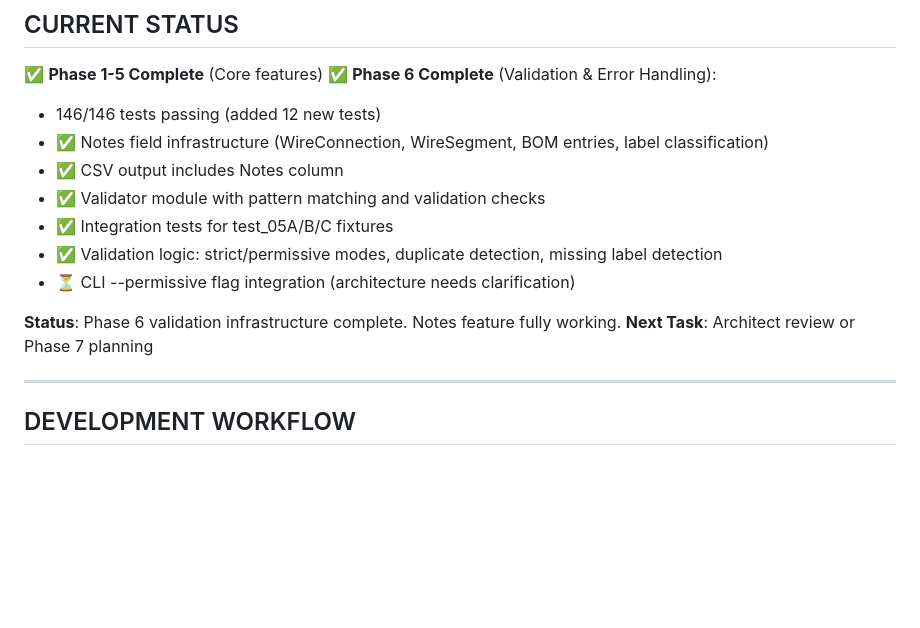
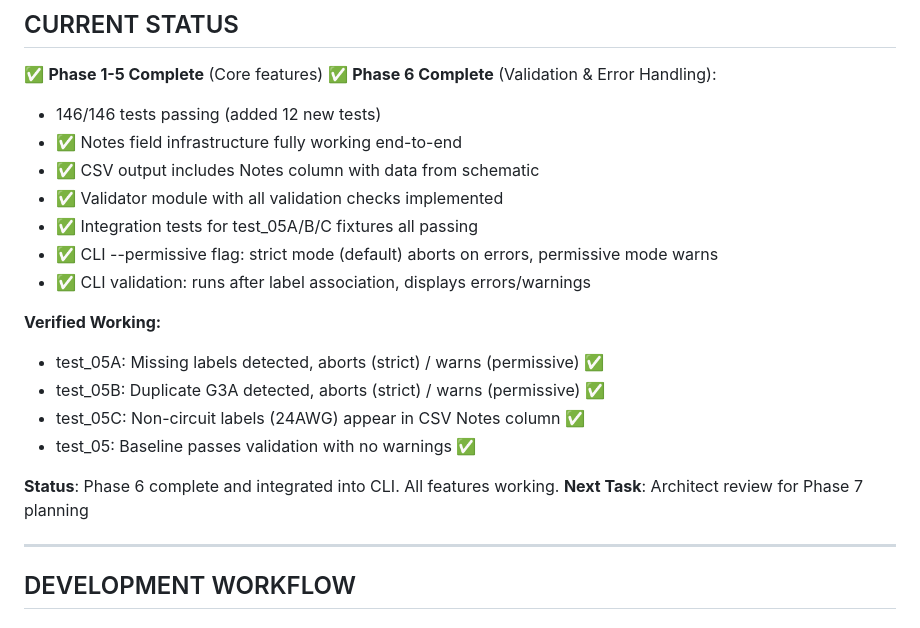
Before and after one commit to tklenke/ea_kicad2wireBOM, a Markdown page: docs/plans/programmer_todo.md, the part around the change. Drawn GitHub-style; blank space fills up the shorter version.

Commit message:
Update programmer_todo.md - Phase 6 fully complete
All Phase 6 features now working end-to-end in CLI:
- Notes from schematics appear in CSV output
- Validation runs automatically with clear error/warning messages
- --permissive flag allows continuing with warnings
- All test fixtures verified working

Phase 6 complete!

🤖 Generated with [Claude Code](https://claude.com/claude-code)

Co-Authored-By: Claude <noreply@anthropic.com>

```diff
--- a/docs/plans/programmer_todo.md
+++ b/docs/plans/programmer_todo.md
@@ -11,15 +11,21 @@
 ✅ **Phase 1-5 Complete** (Core features)
 ✅ **Phase 6 Complete** (Validation & Error Handling):
 - 146/146 tests passing (added 12 new tests)
-- ✅ Notes field infrastructure (WireConnection, WireSegment, BOM entries, label classification)
-- ✅ CSV output includes Notes column
-- ✅ Validator module with pattern matching and validation checks
-- ✅ Integration tests for test_05A/B/C fixtures
-- ✅ Validation logic: strict/permissive modes, duplicate detection, missing label detection
-- ⏳ CLI --permissive flag integration (architecture needs clarification)
+- ✅ Notes field infrastructure fully working end-to-end
+- ✅ CSV output includes Notes column with data from schematic
+- ✅ Validator module with all validation checks implemented
+- ✅ Integration tests for test_05A/B/C fixtures all passing
+- ✅ CLI --permissive flag: strict mode (default) aborts on errors, permissive mode warns
+- ✅ CLI validation: runs after label association, displays errors/warnings
 
-**Status**: Phase 6 validation infrastructure complete. Notes feature fully working.
-**Next Task**: Architect review or Phase 7 planning
+**Verified Working:**
+- test_05A: Missing labels detected, aborts (strict) / warns (permissive) ✅
+- test_05B: Duplicate G3A detected, aborts (strict) / warns (permissive) ✅
+- test_05C: Non-circuit labels (24AWG) appear in CSV Notes column ✅
+- test_05: Baseline passes validation with no warnings ✅
+
+**Status**: Phase 6 complete and integrated into CLI. All features working.
+**Next Task**: Architect review for Phase 7 planning
 
 ---
 
```
